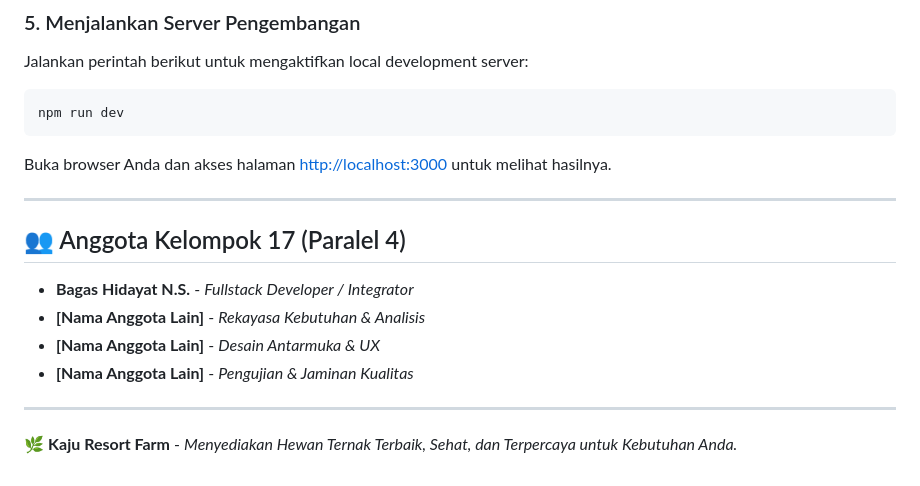
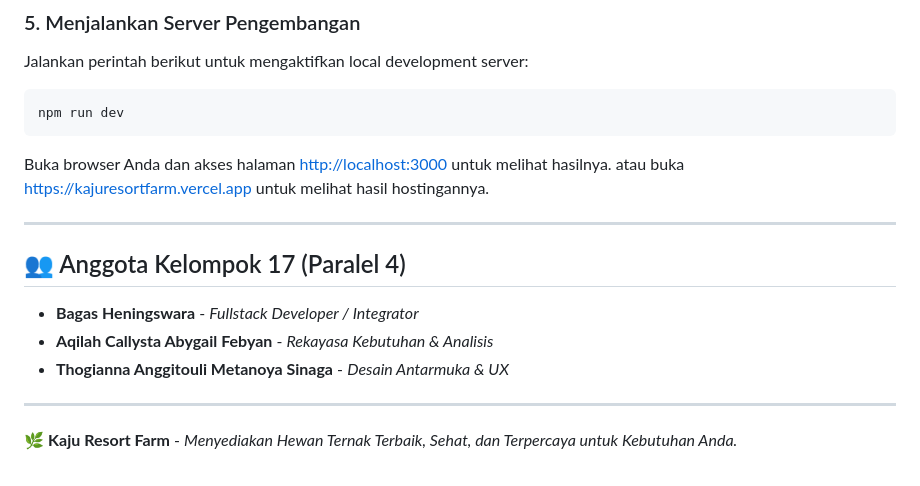
Before and after one commit to bagashns/kaju-resort-farm-website-rpl-kelompok17, a Markdown page: README.md, the part around the change. Drawn GitHub-style.

Commit message:
revisi readme
Updated team member names in the README.

````diff
--- a/README.md
+++ b/README.md
@@ -82,15 +82,15 @@ npm run dev
 ```
 
 Buka browser Anda dan akses halaman [http://localhost:3000](http://localhost:3000) untuk melihat hasilnya.
+atau buka https://kajuresortfarm.vercel.app untuk melihat hasil hostingannya.
 
 ---
 
 ## 👥 Anggota Kelompok 17 (Paralel 4)
 
-* **Bagas Hidayat N.S.** - *Fullstack Developer / Integrator*
-* **[Nama Anggota Lain]** - *Rekayasa Kebutuhan & Analisis*
-* **[Nama Anggota Lain]** - *Desain Antarmuka & UX*
-* **[Nama Anggota Lain]** - *Pengujian & Jaminan Kualitas*
+* **Bagas Heningswara** - *Fullstack Developer / Integrator*
+* **Aqilah Callysta Abygail Febyan** - *Rekayasa Kebutuhan & Analisis*
+* **Thogianna Anggitouli Metanoya Sinaga** - *Desain Antarmuka & UX*
 
 ---
 
````
